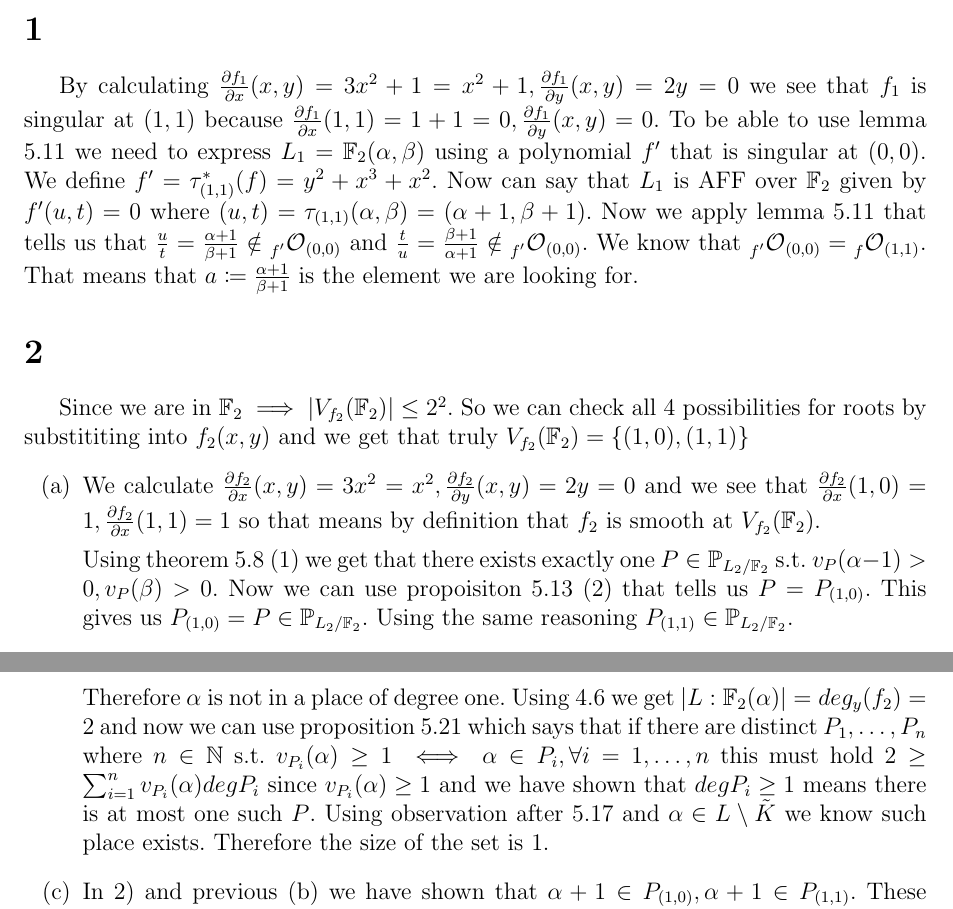
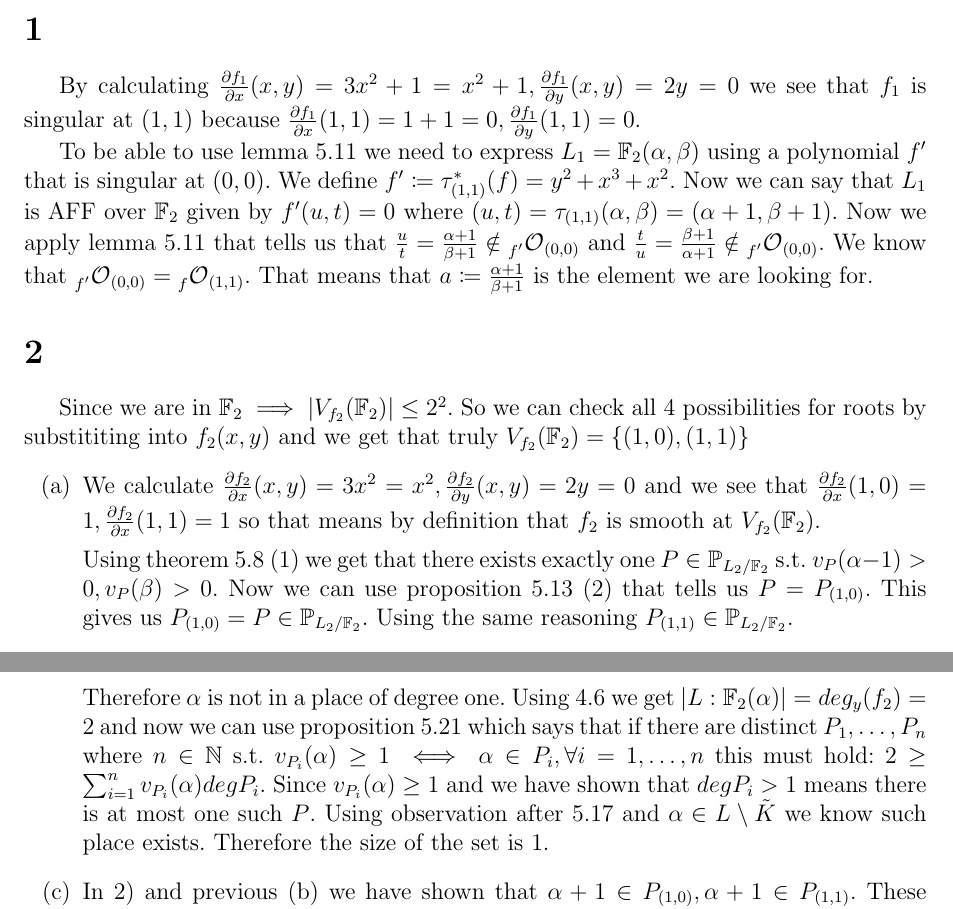
Before and after one commit to Honzaik/curvesandfunctionfields, a LaTeX document (du3/du3.tex): two parts of pages 1 and 2 of 2, joined at a grey line, cut so that both start at the same text. Compiled offline with pdfLaTeX; an older LaTeX class or package is replaced by its successor.

Commit message:
posledni upravy

```diff
--- a/du3/du3.tex
+++ b/du3/du3.tex
@@ -23,14 +23,16 @@
 \vspace{1\baselineskip}
 
 \section{}
-By calculating $\frac{\partial f_1}{\partial x} (x,y) = 3x^2+1=x^2+1, \frac{\partial f_1}{\partial y} (x,y) = 2y=0$ we see that $f_1$ is singular at $(1,1)$ because $\frac{\partial f_1}{\partial x} (1,1)= 1+1=0, \frac{\partial f_1}{\partial y} (x,y)=0$. To be able to use lemma 5.11 we need to express $L_1=\mathbb{F}_2(\alpha,\beta)$ using a polynomial $f'$ that is singular at $(0,0)$. We define $f'=\tau_{(1,1)}^{*}(f) = y^2+x^3+x^2$. Now can say that $L_1$ is AFF over $\mathbb{F}_2$ given by $f'(u,t)=0$ where $(u,t)=\tau_{(1,1)}(\alpha,\beta) = (\alpha+1,\beta+1)$. Now we apply lemma 5.11 that tells us that $\frac{u}{t}=\frac{\alpha+1}{\beta+1} \notin \prescript{}{f'}{\mathcal{O}}_{(0,0)}$ and $\frac{t}{u}=\frac{\beta+1}{\alpha+1} \notin \prescript{}{f'}{\mathcal{O}}_{(0,0)}$. We know that $\prescript{}{f'}{\mathcal{O}}_{(0,0)} = \prescript{}{f}{\mathcal{O}}_{(1,1)}$. That means that $a \coloneqq \frac{\alpha+1}{\beta+1}$ is the element we are looking for.
+By calculating $\frac{\partial f_1}{\partial x} (x,y) = 3x^2+1=x^2+1, \frac{\partial f_1}{\partial y} (x,y) = 2y=0$ we see that $f_1$ is singular at $(1,1)$ because $\frac{\partial f_1}{\partial x} (1,1)= 1+1=0, \frac{\partial f_1}{\partial y} (1,1)=0$.
+
+To be able to use lemma 5.11 we need to express $L_1=\mathbb{F}_2(\alpha,\beta)$ using a polynomial $f'$ that is singular at $(0,0)$. We define $f'\coloneqq\tau_{(1,1)}^{*}(f) = y^2+x^3+x^2$. Now we can say that $L_1$ is AFF over $\mathbb{F}_2$ given by $f'(u,t)=0$ where $(u,t)=\tau_{(1,1)}(\alpha,\beta) = (\alpha+1,\beta+1)$. Now we apply lemma 5.11 that tells us that $\frac{u}{t}=\frac{\alpha+1}{\beta+1} \notin \prescript{}{f'}{\mathcal{O}}_{(0,0)}$ and $\frac{t}{u}=\frac{\beta+1}{\alpha+1} \notin \prescript{}{f'}{\mathcal{O}}_{(0,0)}$. We know that $\prescript{}{f'}{\mathcal{O}}_{(0,0)} = \prescript{}{f}{\mathcal{O}}_{(1,1)}$. That means that $a \coloneqq \frac{\alpha+1}{\beta+1}$ is the element we are looking for.
 
 \section{}
 Since we are in $\mathbb{F}_2 \implies |V_{f_2}(\mathbb{F}_2)| \leq 2^2$. So we can check all 4 possibilities for roots by substititing into $f_2(x,y)$ and we get that truly $ V_{f_2}(\mathbb{F}_2) = \{(1,0),(1,1)\}$
 \begin{enumerate}[label=(\alph*)]
 \item We calculate $\frac{\partial f_2}{\partial x} (x,y) = 3x^2=x^2, \frac{\partial f_2}{\partial y} (x,y) = 2y=0$ and we see that $\frac{\partial f_2}{\partial x} (1,0)=1, \frac{\partial f_2}{\partial x} (1,1) = 1$ so that means by definition that $f_2$ is smooth at $ V_{f_2}(\mathbb{F}_2)$.
 
-Using theorem 5.8 (1) we get that there exists exactly one $P \in \mathbb{P}_{L_2/\mathbb{F}_2}$ s.t. $v_P(\alpha-1)>0,v_P(\beta)>0$. Now we can use propoisiton 5.13 (2) that tells us $P=P_{(1,0)}$. This gives us $P_{(1,0)}=P \in \mathbb{P}_{L_2/\mathbb{F}_2}$. Using the same reasoning $P_{(1,1)} \in \mathbb{P}_{L_2/\mathbb{F}_2}$.
+Using theorem 5.8 (1) we get that there exists exactly one $P \in \mathbb{P}_{L_2/\mathbb{F}_2}$ s.t. $v_P(\alpha-1)>0,v_P(\beta)>0$. Now we can use proposition 5.13 (2) that tells us $P=P_{(1,0)}$. This gives us $P_{(1,0)}=P \in \mathbb{P}_{L_2/\mathbb{F}_2}$. Using the same reasoning $P_{(1,1)} \in \mathbb{P}_{L_2/\mathbb{F}_2}$.
 
 \item By definition of $\mathcal{O}_{P_{(1,0)}}$ being a DVR, we know that there $\exists p \in P_{(1,0)}: (p)=P_{(1,0)}$. Let $P \coloneqq P_{(1,0)}$. By definition of $v_P$ we know that $p$ is a generator of $P \iff v_P(a) = 1$ because $\forall a \in P = (p): a = pb, b \in \mathcal{O}_{P}$.
 
@@ -52,7 +54,7 @@ So either $P = P_{(1,0)}$ or $P = P_{(1,1)}$. In exercise 2) we have shown that
 
 Using the same procedure (using the same $A$ and $\gamma =(1,1)$) as in exercise 2) we find out that $P_{(1,1)}$ is also generated by $\alpha+1$ ($P_{(1,1)}=\{(\alpha+1)r(\alpha,\beta)|r\in R_{(1,1)}\}$) and we find the same contradiction.
 
-Therefore $\alpha$ is not in a place of degree one. Using 4.6 we get $|L:\mathbb{F}_2(\alpha)|=deg_y(f_2)=2$ and now we can use proposition 5.21 which says that if there are distinct $P_1,\dots,P_n$ where $n\in \mathbb{N}$ s.t. $v_{P_i}(\alpha)\geq 1 \iff \alpha \in P_i, \forall i=1,\dots,n$ this must hold $2\geq \sum_{i=1}^n v_{P_i}(\alpha) deg P_i$ since $v_{P_i}(\alpha)\geq 1$ and we have shown that $degP_i \geq 1$ means there is at most one such $P$. Using observation after 5.17 and $\alpha \in L \setminus \tilde{K}$ we know such place exists. Therefore the size of the set is 1.
+Therefore $\alpha$ is not in a place of degree one. Using 4.6 we get $|L:\mathbb{F}_2(\alpha)|=deg_y(f_2)=2$ and now we can use proposition 5.21 which says that if there are distinct $P_1,\dots,P_n$ where $n\in \mathbb{N}$ s.t. $v_{P_i}(\alpha)\geq 1 \iff \alpha \in P_i, \forall i=1,\dots,n$ this must hold: $2\geq \sum_{i=1}^n v_{P_i}(\alpha) deg P_i$. Since $v_{P_i}(\alpha)\geq 1$ and we have shown that $degP_i > 1$ means there is at most one such $P$. Using observation after 5.17 and $\alpha \in L \setminus \tilde{K}$ we know such place exists. Therefore the size of the set is 1.
 
 \item In 2) and previous (b) we have shown that $\alpha+1 \in P_{(1,0)}, \alpha+1 \in P_{(1,1)}$. These places are distinct by definition. Also since $|L:\mathbb{F}_2(\alpha)| = 2$ and $\mathbb{F}_2(\alpha) = \mathbb{F}_2(\alpha+1)$ we get $|L:\mathbb{F}_2(\alpha+1)| = 2$. Now we use 5.21 again and we get $2\geq v_{P_{(1,0)}}(\alpha+1)degP_{(1,0)} + v_{P_{(1,1)}}(\alpha+1)degP_{(1,1)} + \dots$. We know that $v_{P_{(1,0)}}(\alpha+1) = v_{P_{(1,1)}}(\alpha+1) = 1$ and $deg P_i \geq 1$ since they are non trivial. Therefore there cannot be more places containing $\alpha+1 \implies$ the size of the set is 2.
 
```
Also changed, not shown: du3/du3.pdf, 1 other file.
